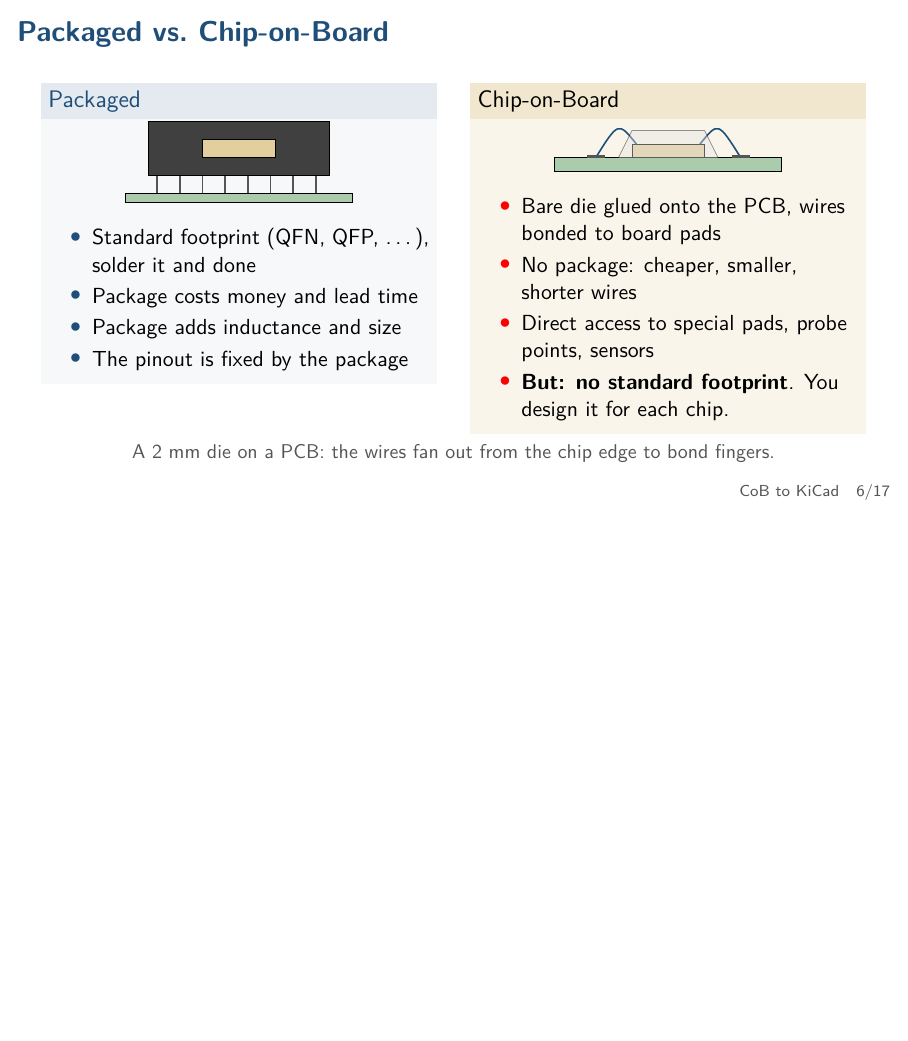
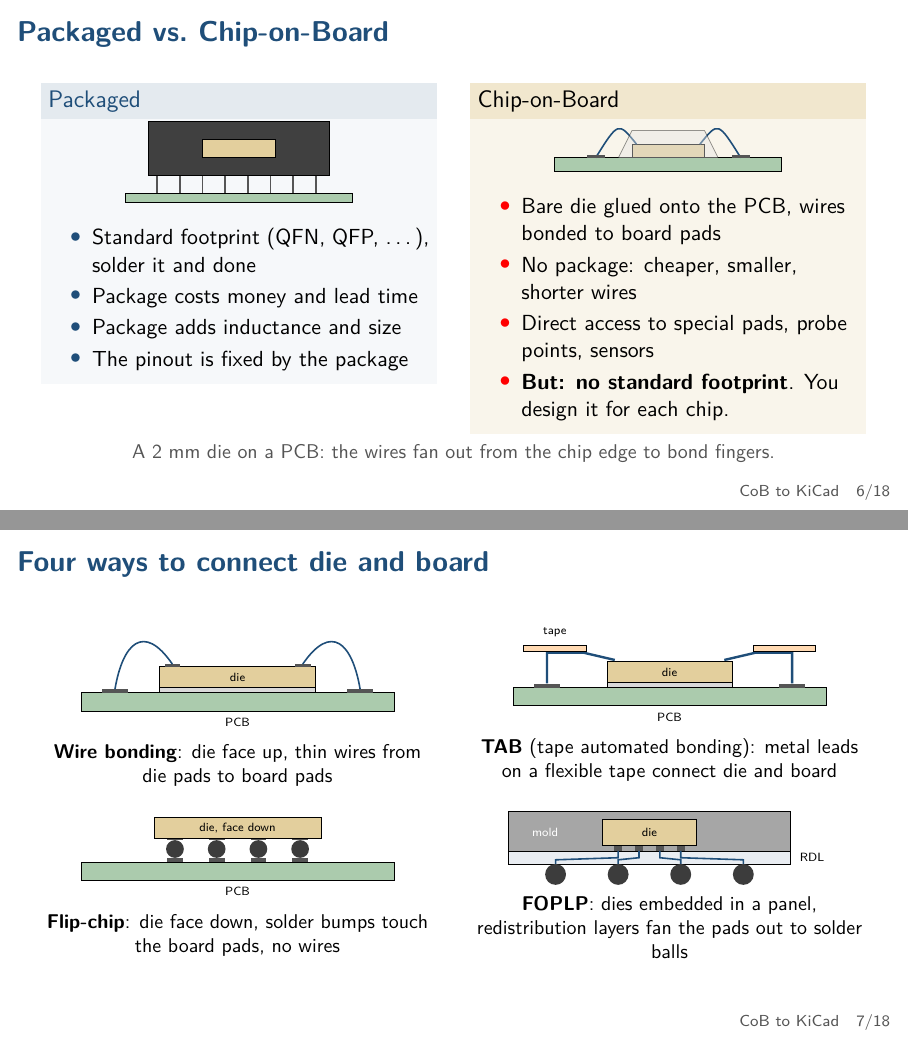
Before and after one commit to MaxClerkwell/cob-to-kicad-talk, LaTeX slides (slides.tex): page 6 of 17 before the commit and pages 6 and 7 of 18 after it, the two joined at a grey line, the shorter picture padded with empty space. Compiled offline with pdfLaTeX.

Commit message:
Add diagram slide: wire bonding, flip-chip, TAB and FOPLP side by side
Co-Authored-By: Claude Sonnet 5.5 <noreply@anthropic.com>

```diff
--- a/slides.tex
+++ b/slides.tex
@@ -235,6 +235,69 @@
   \end{columns}
   \vfill
   \centering\small\color{cobgrey} A 2~mm die on a PCB: the wires fan out from the chip edge to bond fingers.
+\end{frame}
+
+% ======================================================================
+\begin{frame}{Four ways to connect die and board}
+  \small
+  \begin{columns}[T]
+    \column{0.49\textwidth}
+      \centering
+      \begin{tikzpicture}[scale=0.92]
+        \draw[fill=cobgreen!40] (0,0) rectangle (6,0.35);
+        \fill[cobgrey] (0.4,0.35) rectangle (0.9,0.42); \fill[cobgrey] (5.1,0.35) rectangle (5.6,0.42);
+        \draw[fill=black!15] (1.5,0.35) rectangle (4.5,0.45);
+        \draw[fill=cobgold!40] (1.5,0.45) rectangle (4.5,0.85);
+        \fill[cobgrey] (1.6,0.85) rectangle (1.9,0.9); \fill[cobgrey] (4.1,0.85) rectangle (4.4,0.9);
+        \draw[thick, cobblue] (1.75,0.9) .. controls (1.2,1.7) and (0.8,1.3) .. (0.65,0.42);
+        \draw[thick, cobblue] (4.25,0.9) .. controls (4.8,1.7) and (5.2,1.3) .. (5.35,0.42);
+        \node[font=\tiny] at (3,0.65) {die};
+        \node[font=\tiny, anchor=north] at (3,0.0) {PCB};
+      \end{tikzpicture}\\[0.1em]
+      \textbf{Wire bonding}: die face up, thin wires from die pads to board pads\\[1.4em]
+      \begin{tikzpicture}[scale=0.92]
+        \draw[fill=cobgreen!40] (0,0) rectangle (6,0.35);
+        \foreach \x in {1.8,2.6,3.4,4.2} {
+          \fill[cobgrey] (\x-0.15,0.35) rectangle (\x+0.15,0.42);
+          \fill[cobgrey!70!black] (\x,0.6) circle (0.17);
+          \fill[cobgrey] (\x-0.15,0.77) rectangle (\x+0.15,0.8);
+        }
+        \draw[fill=cobgold!40] (1.4,0.8) rectangle (4.6,1.2);
+        \node[font=\tiny] at (3,1.0) {die, face down};
+        \node[font=\tiny, anchor=north] at (3,0.0) {PCB};
+      \end{tikzpicture}\\[0.1em]
+      \textbf{Flip-chip}: die face down, solder bumps touch the board pads, no wires
+    \column{0.49\textwidth}
+      \centering
+      \begin{tikzpicture}[scale=0.92]
+        \draw[fill=cobgreen!40] (0,0) rectangle (6,0.35);
+        \fill[cobgrey] (0.4,0.35) rectangle (0.9,0.42); \fill[cobgrey] (5.1,0.35) rectangle (5.6,0.42);
+        \draw[fill=black!15] (1.8,0.35) rectangle (4.2,0.45);
+        \draw[fill=cobgold!40] (1.8,0.45) rectangle (4.2,0.85);
+        \draw[very thick, cobblue] (1.95,0.88) -- (1.35,1.02) -- (0.65,1.02) -- (0.65,0.43);
+        \draw[very thick, cobblue] (4.05,0.88) -- (4.65,1.02) -- (5.35,1.02) -- (5.35,0.43);
+        \draw[fill=orange!30] (0.2,1.04) rectangle (1.4,1.16);
+        \draw[fill=orange!30] (4.6,1.04) rectangle (5.8,1.16);
+        \node[font=\tiny] at (3,0.65) {die};
+        \node[font=\tiny, anchor=south] at (0.8,1.18) {tape};
+        \node[font=\tiny, anchor=north] at (3,0.0) {PCB};
+      \end{tikzpicture}\\[0.1em]
+      \textbf{TAB} (tape automated bonding): metal leads on a flexible tape connect die and board\\[1.4em]
+      \begin{tikzpicture}[scale=0.92]
+        \draw[fill=black!35] (0.3,0.85) rectangle (5.7,1.6);
+        \draw[fill=cobgold!40] (2.1,0.95) rectangle (3.9,1.45);
+        \draw[fill=cobblue!10] (0.3,0.6) rectangle (5.7,0.85);
+        \foreach \x/\b in {2.4/1.2, 2.8/2.4, 3.2/3.6, 3.6/4.8} {
+          \fill[cobgrey] (\x-0.08,0.85) rectangle (\x+0.08,0.95);
+          \draw[cobblue, thick] (\x,0.85) -- (\x,0.72) -- (\b,0.68) -- (\b,0.58);
+          \fill[cobgrey!70!black] (\b,0.4) circle (0.2);
+        }
+        \node[font=\tiny, color=white] at (1.0,1.2) {mold};
+        \node[font=\tiny] at (3,1.2) {die};
+        \node[font=\tiny, anchor=west] at (5.75,0.72) {RDL};
+      \end{tikzpicture}\\[0.1em]
+      \textbf{FOPLP}: dies embedded in a panel, redistribution layers fan the pads out to solder balls
+  \end{columns}
 \end{frame}
 
 % ======================================================================
```
